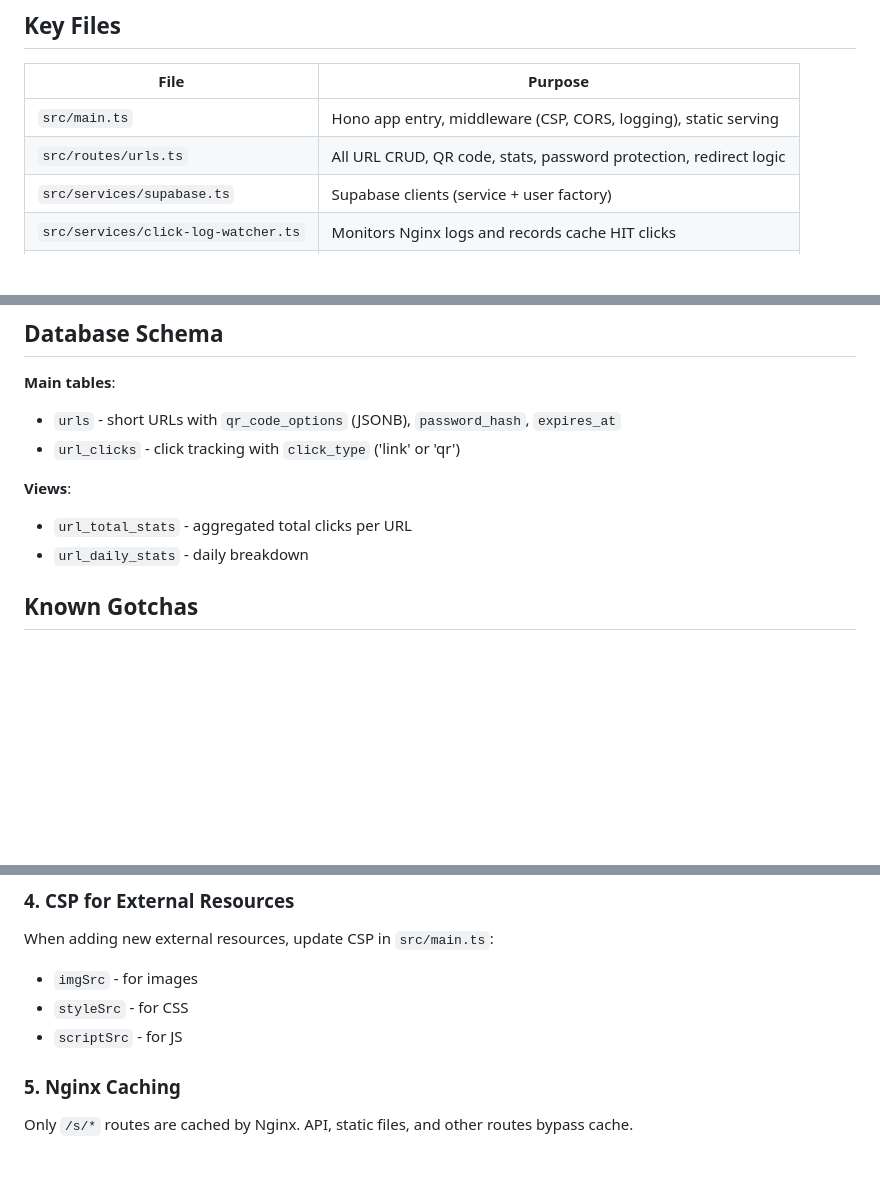
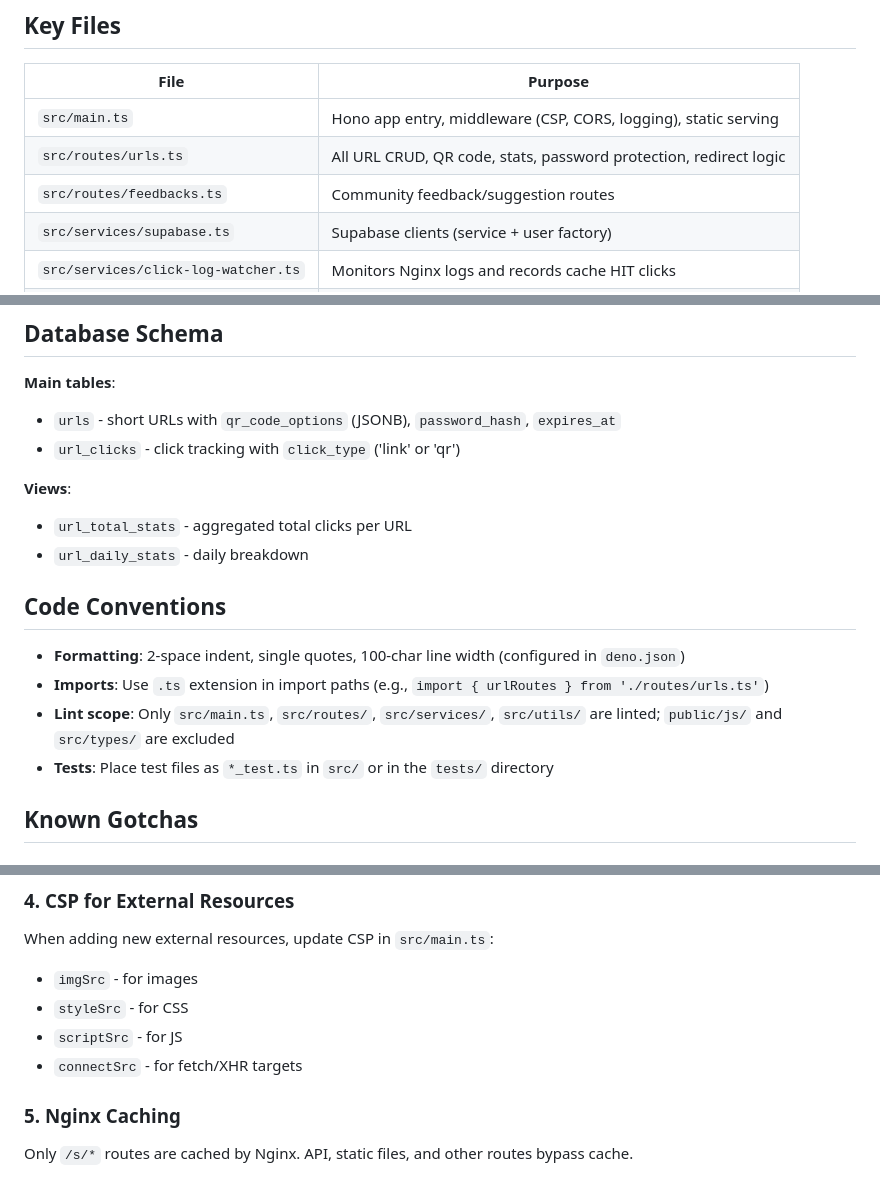
Before and after one commit to KaelLim/Tcurl, a Markdown page: CLAUDE.md, 3 parts joined by grey strips. Drawn GitHub-style; blank space fills up the shorter version.

Commit message:
docs: Update CLAUDE.md with feedbacks route, code conventions, and connectSrc
Co-Authored-By: Claude Opus 4.6 <noreply@anthropic.com>

```diff
--- a/CLAUDE.md
+++ b/CLAUDE.md
@@ -71,6 +71,7 @@ Hono (src/main.ts)
 |------|---------|
 | `src/main.ts` | Hono app entry, middleware (CSP, CORS, logging), static serving |
 | `src/routes/urls.ts` | All URL CRUD, QR code, stats, password protection, redirect logic |
+| `src/routes/feedbacks.ts` | Community feedback/suggestion routes |
 | `src/services/supabase.ts` | Supabase clients (service + user factory) |
 | `src/services/click-log-watcher.ts` | Monitors Nginx logs and records cache HIT clicks |
 | `src/utils/html-templates.ts` | Password prompt, expired, ad interstitial pages |
@@ -85,6 +86,13 @@ Hono (src/main.ts)
 **Views**:
 - `url_total_stats` - aggregated total clicks per URL
 - `url_daily_stats` - daily breakdown
+
+## Code Conventions
+
+- **Formatting**: 2-space indent, single quotes, 100-char line width (configured in `deno.json`)
+- **Imports**: Use `.ts` extension in import paths (e.g., `import { urlRoutes } from './routes/urls.ts'`)
+- **Lint scope**: Only `src/main.ts`, `src/routes/`, `src/services/`, `src/utils/` are linted; `public/js/` and `src/types/` are excluded
+- **Tests**: Place test files as `*_test.ts` in `src/` or in the `tests/` directory
 
 ## Known Gotchas
 
@@ -108,6 +116,7 @@ When adding new external resources, update CSP in `src/main.ts`:
 - `imgSrc` - for images
 - `styleSrc` - for CSS
 - `scriptSrc` - for JS
+- `connectSrc` - for fetch/XHR targets
 
 ### 5. Nginx Caching
 Only `/s/*` routes are cached by Nginx. API, static files, and other routes bypass cache.
```
